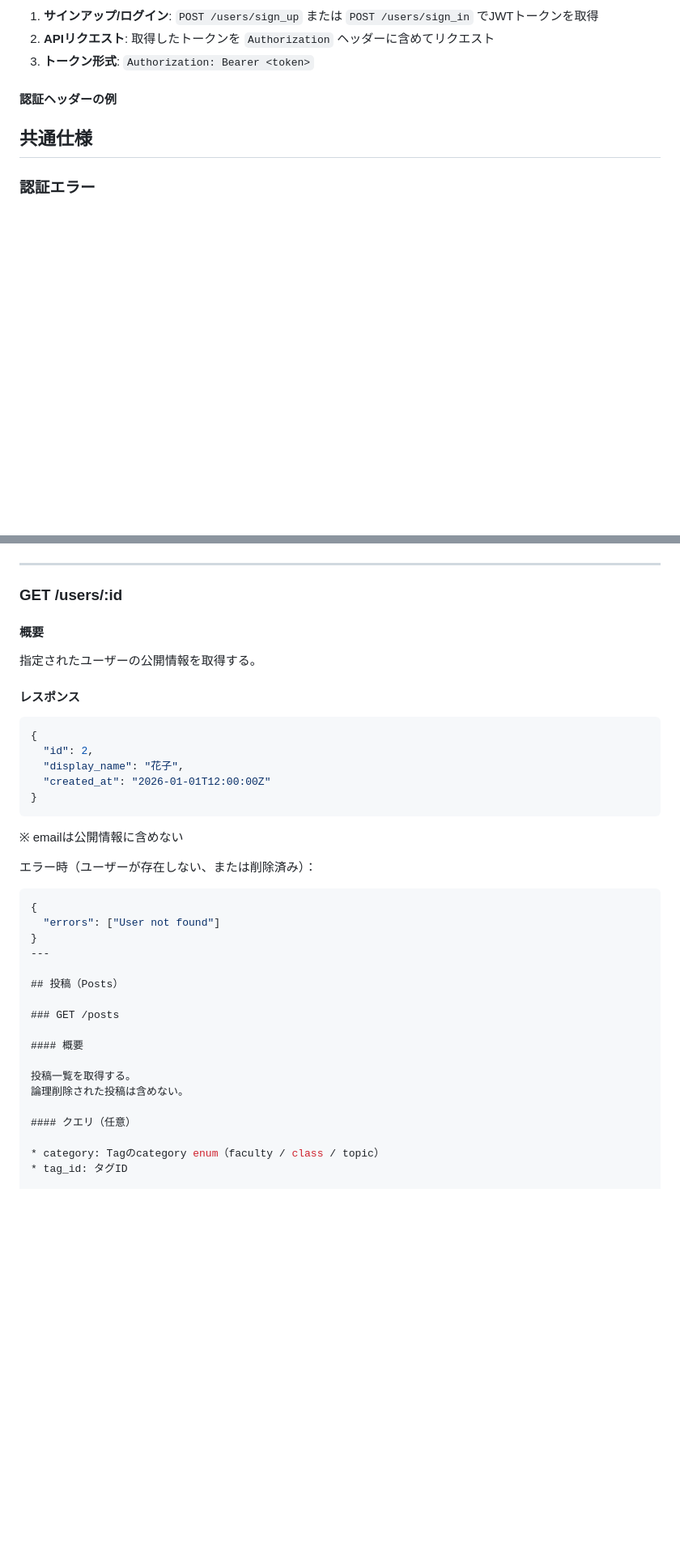
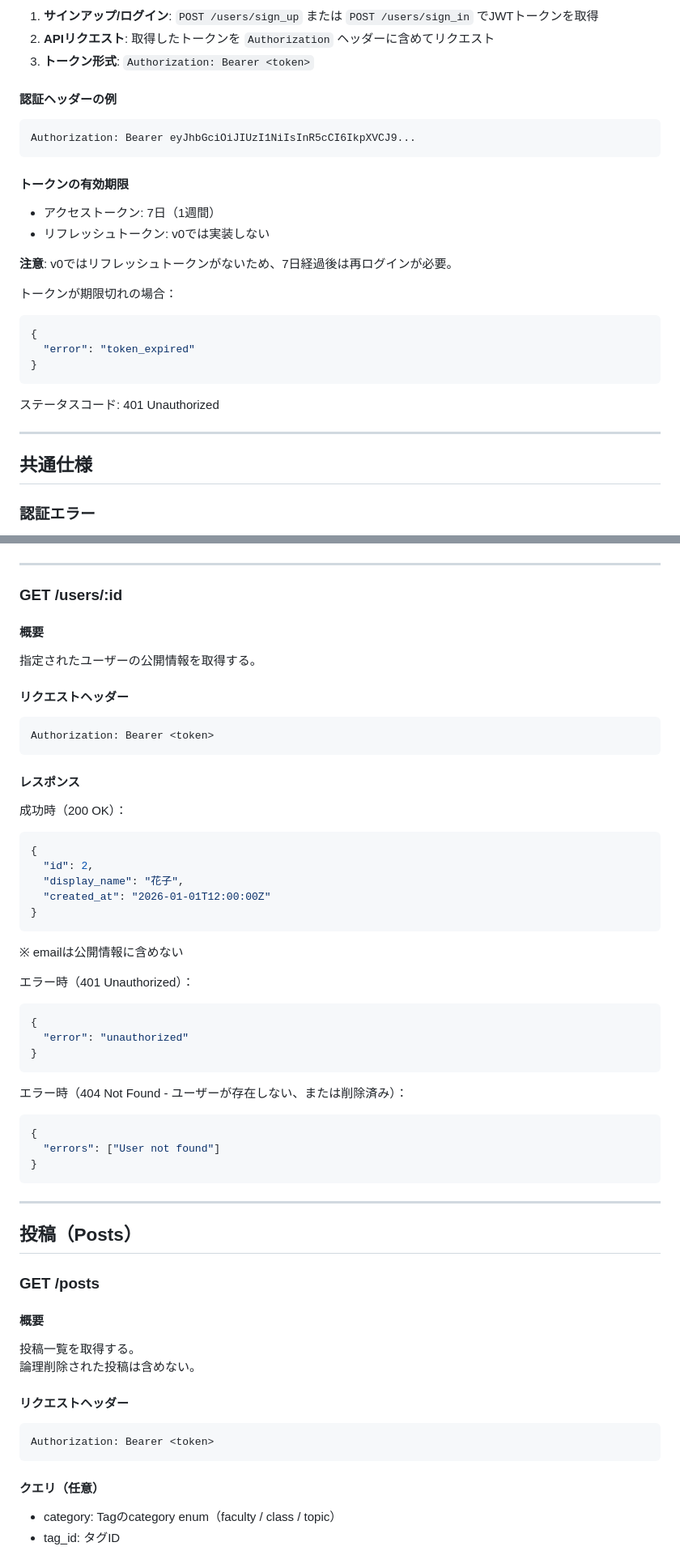
Before and after one commit to TGU-Devs/TGline, a Markdown page: docs/API.md, 2 parts joined by grey strips. Shown at 81% size. GitHub-like rendering; blank space fills up the shorter version.

````diff
--- a/docs/API.md
+++ b/docs/API.md
@@ -20,6 +20,29 @@ JWT（JSON Web Token）を使用したトークンベース認証。
 3. **トークン形式**: `Authorization: Bearer <token>`
 
 #### 認証ヘッダーの例
+
+```
+Authorization: Bearer eyJhbGciOiJIUzI1NiIsInR5cCI6IkpXVCJ9...
+```
+
+#### トークンの有効期限
+
+* アクセストークン: 7日（1週間）
+* リフレッシュトークン: v0では実装しない
+
+**注意**: v0ではリフレッシュトークンがないため、7日経過後は再ログインが必要。
+
+トークンが期限切れの場合：
+
+```json
+{
+  "error": "token_expired"
+}
+```
+
+ステータスコード: 401 Unauthorized
+
+---
 
 ## 共通仕様
 
@@ -256,7 +312,15 @@ JWT（JSON Web Token）を使用したトークンベース認証。
 
 指定されたユーザーの公開情報を取得する。
 
+#### リクエストヘッダー
+
+```
+Authorization: Bearer <token>
+```
+
 #### レスポンス
+
+成功時（200 OK）：
 
 ```json
 {
@@ -268,12 +332,22 @@ JWT（JSON Web Token）を使用したトークンベース認証。
 
 ※ emailは公開情報に含めない
 
-エラー時（ユーザーが存在しない、または削除済み）：
+エラー時（401 Unauthorized）：
+
+```json
+{
+  "error": "unauthorized"
+}
+```
+
+エラー時（404 Not Found - ユーザーが存在しない、または削除済み）：
 
 ```json
 {
   "errors": ["User not found"]
 }
+```
+
 ---
 
 ## 投稿（Posts）
@@ -284,6 +358,12 @@ JWT（JSON Web Token）を使用したトークンベース認証。
 
 投稿一覧を取得する。
 論理削除された投稿は含めない。
+
+#### リクエストヘッダー
+
+```
+Authorization: Bearer <token>
+```
 
 #### クエリ（任意）
 
````
Also changed, not shown: other parts of docs/API.md (+85 -4 lines).
